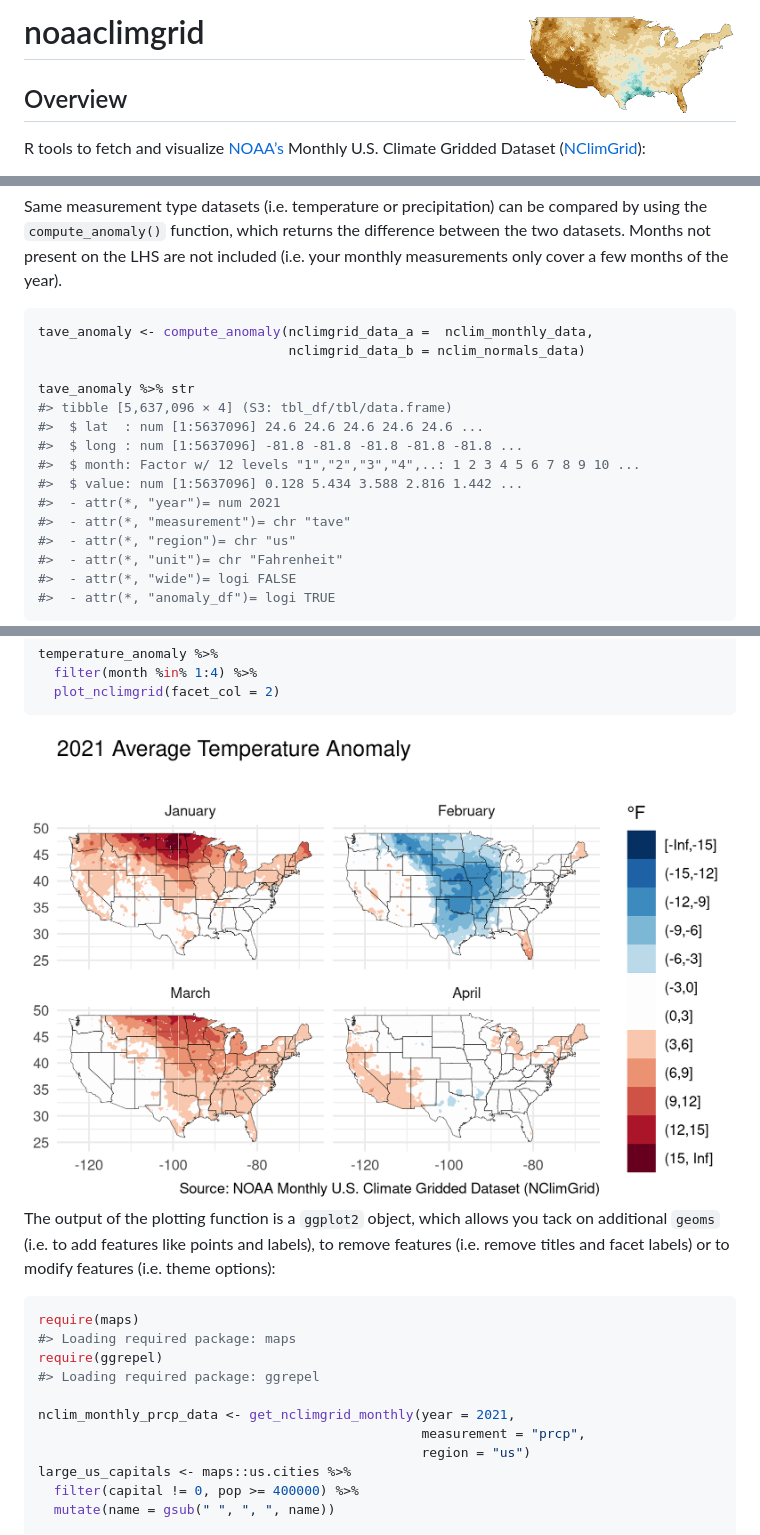
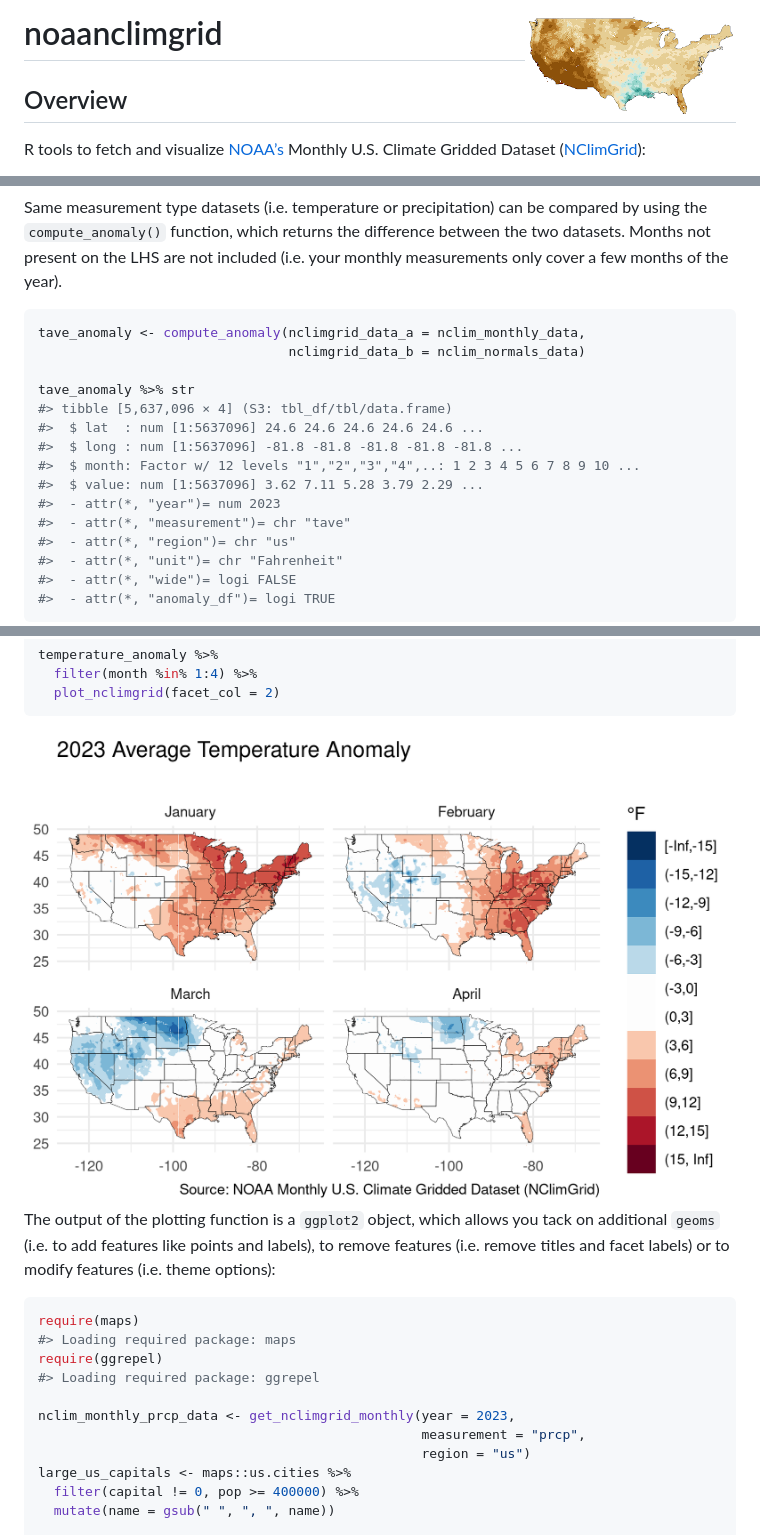
Before and after one commit to toozler/noaa_nclimgrid_r, a Markdown page: README.md, 3 parts joined by grey strips. GitHub-like rendering; pictures changed too: man/figures/README-examplegraph2-1.png.

````diff
--- a/README.md
+++ b/README.md
@@ -1,7 +1,7 @@
 
 <!-- README.md is generated from README.Rmd. Please edit that file -->
 
-# noaaclimgrid <img src='man/figures/package_temp_icon.png' align="right" height="106" />
+# noaanclimgrid <img src='man/figures/package_temp_icon.png' align="right" height="106" />
 
 ## Overview
 
@@ -98,7 +98,7 @@ not included (i.e. your monthly measurements only cover a few months of
 the year).
 
 ``` r
-tave_anomaly <- compute_anomaly(nclimgrid_data_a =  nclim_monthly_data,
+tave_anomaly <- compute_anomaly(nclimgrid_data_a = nclim_monthly_data,
                                 nclimgrid_data_b = nclim_normals_data)
 
 tave_anomaly %>% str
@@ -106,8 +106,8 @@ tave_anomaly %>% str
 #>  $ lat  : num [1:5637096] 24.6 24.6 24.6 24.6 24.6 ...
 #>  $ long : num [1:5637096] -81.8 -81.8 -81.8 -81.8 -81.8 ...
 #>  $ month: Factor w/ 12 levels "1","2","3","4",..: 1 2 3 4 5 6 7 8 9 10 ...
-#>  $ value: num [1:5637096] 0.128 5.434 3.588 2.816 1.442 ...
-#>  - attr(*, "year")= num 2021
+#>  $ value: num [1:5637096] 3.62 7.11 5.28 3.79 2.29 ...
+#>  - attr(*, "year")= num 2023
 #>  - attr(*, "measurement")= chr "tave"
 #>  - attr(*, "region")= chr "us"
 #>  - attr(*, "unit")= chr "Fahrenheit"
@@ -157,7 +157,7 @@ require(maps)
 require(ggrepel)
 #> Loading required package: ggrepel
 
-nclim_monthly_prcp_data <- get_nclimgrid_monthly(year = 2021,
+nclim_monthly_prcp_data <- get_nclimgrid_monthly(year = 2023,
                                                  measurement = "prcp",
                                                  region = "us")
 large_us_capitals <- maps::us.cities %>%
````
Also changed, not shown: other parts of README.md (+4 -4 lines), man/figures/README-examplegraph3-1.png, man/figures/README-examplegraph4-1.png, 4 other files.
